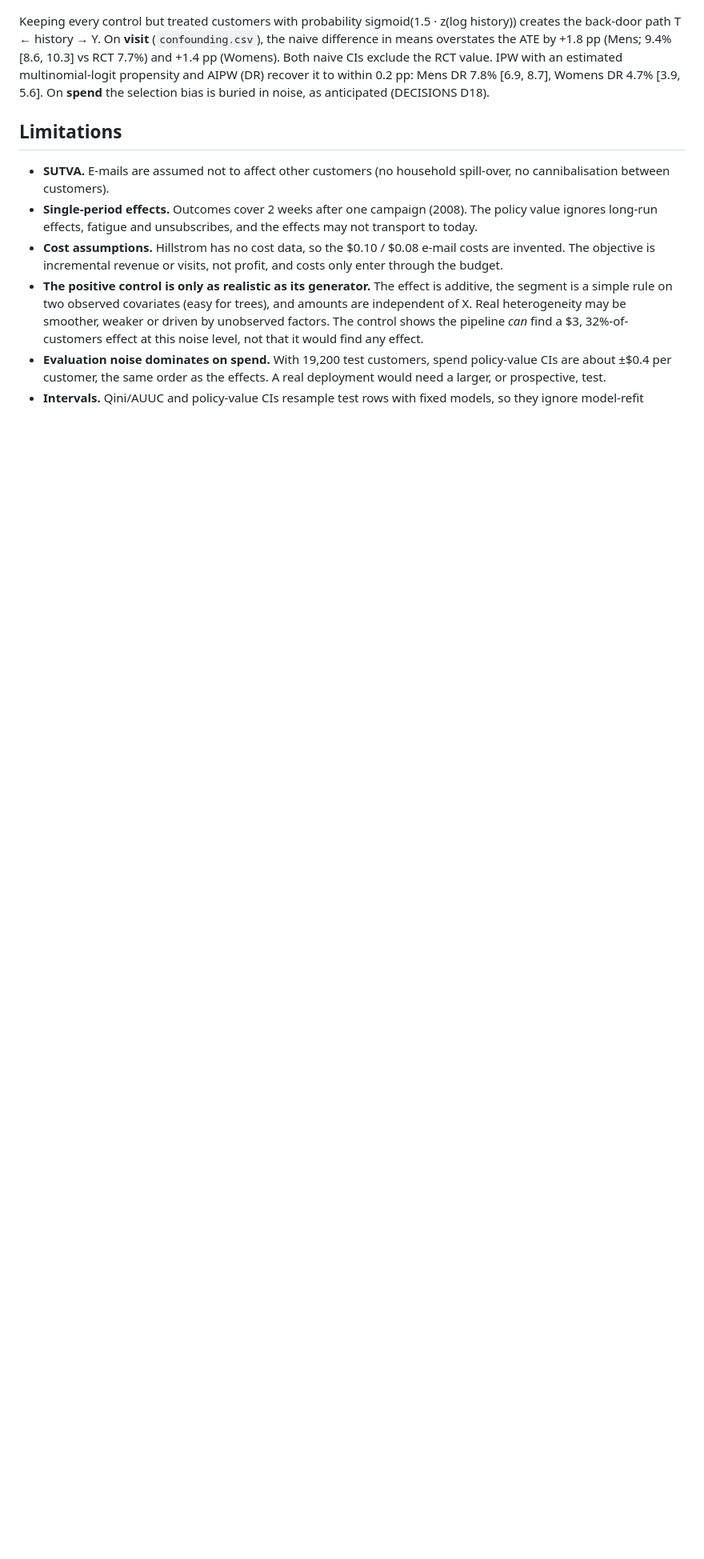
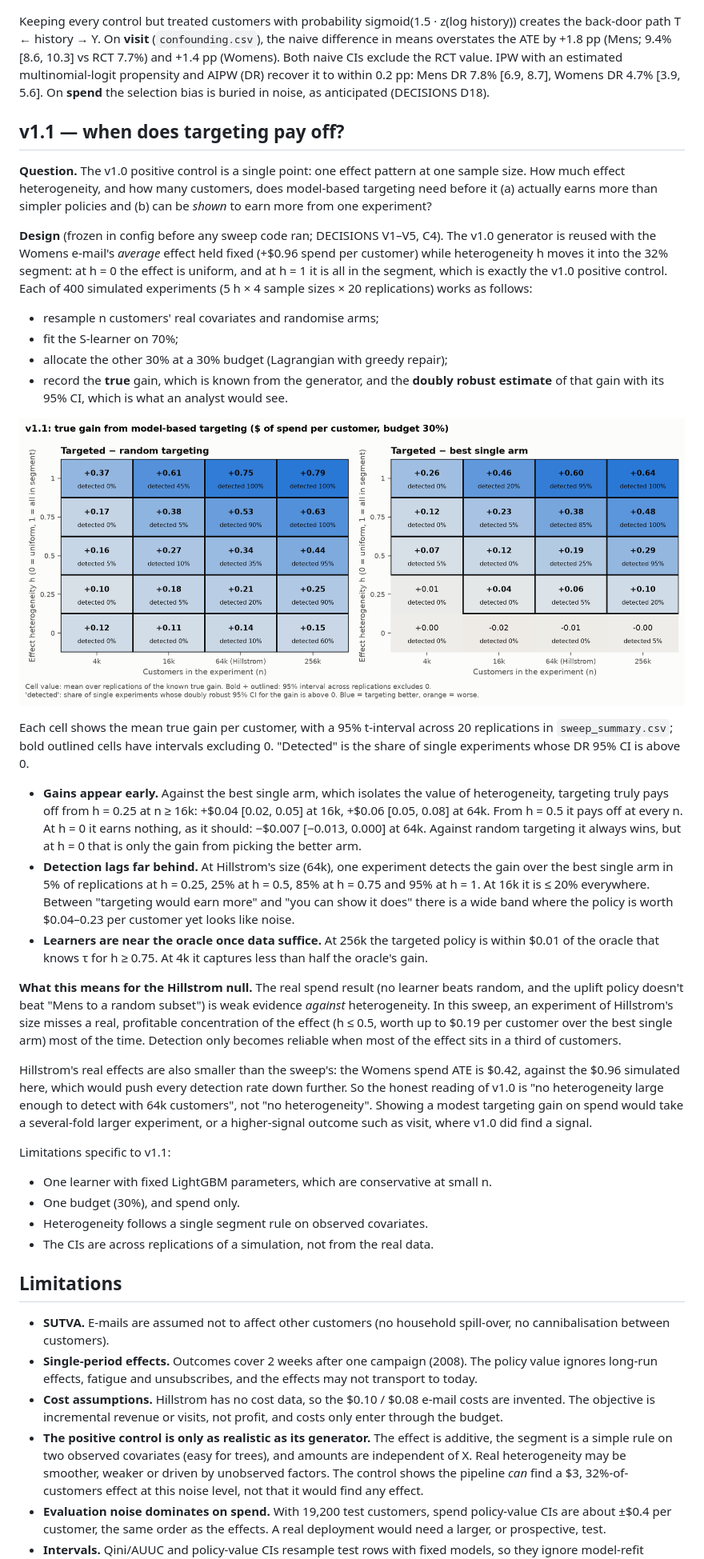
Before and after one commit to GrafZemeliSeverochecanskih/budget-uplift, a Markdown page: README.md, the part around one of its changes. Shown at 80% size. Drawn GitHub-style; pictures changed too: results/figures/sweep_heatmap.png (added); blank space fills up the shorter version.

```diff
--- a/README.md
+++ b/README.md
@@ -208,6 +209,59 @@ CIs exclude the RCT value. IPW with an estimated multinomial-logit propensity an
 it to within 0.2 pp: Mens DR 7.8% [6.9, 8.7], Womens DR 4.7% [3.9, 5.6]. On **spend** the selection
 bias is buried in noise, as anticipated (DECISIONS D18).
 
+## v1.1 — when does targeting pay off?
+
+**Question.** The v1.0 positive control is a single point: one effect pattern at one sample size.
+How much effect heterogeneity, and how many customers, does model-based targeting need before it
+(a) actually earns more than simpler policies and (b) can be *shown* to earn more from one experiment?
+
+**Design** (frozen in config before any sweep code ran; DECISIONS V1–V5, C4). The v1.0 generator is
+reused with the Womens e-mail's *average* effect held fixed (+$0.96 spend per customer) while
+heterogeneity h moves it into the 32% segment: at h = 0 the effect is uniform, and at h = 1 it is
+all in the segment, which is exactly the v1.0 positive control. Each of 400 simulated experiments
+(5 h × 4 sample sizes × 20 replications) works as follows:
+- resample n customers' real covariates and randomise arms;
+- fit the S-learner on 70%;
+- allocate the other 30% at a 30% budget (Lagrangian with greedy repair);
+- record the **true** gain, which is known from the generator, and the **doubly robust estimate**
+  of that gain with its 95% CI, which is what an analyst would see.
+
+![Sweep heatmap](results/figures/sweep_heatmap.png)
+
+Each cell shows the mean true gain per customer, with a 95% t-interval across 20 replications in
+`sweep_summary.csv`; bold outlined cells have intervals excluding 0. "Detected" is the share of
+single experiments whose DR 95% CI is above 0.
+
+- **Gains appear early.** Against the best single arm, which isolates the value of heterogeneity,
+  targeting truly pays off from h = 0.25 at n ≥ 16k: +$0.04 [0.02, 0.05] at 16k, +$0.06 [0.05, 0.08]
+  at 64k. From h = 0.5 it pays off at every n. At h = 0 it earns nothing, as it should:
+  −$0.007 [−0.013, 0.000] at 64k. Against random targeting it always wins, but at h = 0 that is
+  only the gain from picking the better arm.
+- **Detection lags far behind.** At Hillstrom's size (64k), one experiment detects the gain over the
+  best single arm in 5% of replications at h = 0.25, 25% at h = 0.5, 85% at h = 0.75 and 95% at h = 1.
+  At 16k it is ≤ 20% everywhere. Between "targeting would earn more" and "you can show it does"
+  there is a wide band where the policy is worth $0.04–0.23 per customer yet looks like noise.
+- **Learners are near the oracle once data suffice.** At 256k the targeted policy is within $0.01 of
+  the oracle that knows τ for h ≥ 0.75. At 4k it captures less than half the oracle's gain.
+
+**What this means for the Hillstrom null.** The real spend result (no learner beats random, and the
+uplift policy doesn't beat "Mens to a random subset") is weak evidence *against* heterogeneity. In
+this sweep, an experiment of Hillstrom's size misses a real, profitable concentration of the effect
+(h ≤ 0.5, worth up to $0.19 per customer over the best single arm) most of the time. Detection only
+becomes reliable when most of the effect sits in a third of customers.
+
+Hillstrom's real effects are also smaller than the sweep's: the Womens spend ATE is $0.42, against
+the $0.96 simulated here, which would push every detection rate down further. So the honest reading
+of v1.0 is "no heterogeneity large enough to detect with 64k customers", not "no heterogeneity".
+Showing a modest targeting gain on spend would take a several-fold larger experiment, or a
+higher-signal outcome such as visit, where v1.0 did find a signal.
+
+Limitations specific to v1.1:
+- One learner with fixed LightGBM parameters, which are conservative at small n.
+- One budget (30%), and spend only.
+- Heterogeneity follows a single segment rule on observed covariates.
+- The CIs are across replications of a simulation, not from the real data.
+
 ## Limitations
 
 - **SUTVA.** E-mails are assumed not to affect other customers (no household spill-over, no
```
Also changed, not shown: other parts of README.md (+7 -4 lines), DECISIONS.md (+1 -0 lines), ROADMAP.md (+6 -6 lines), 11 other files.
